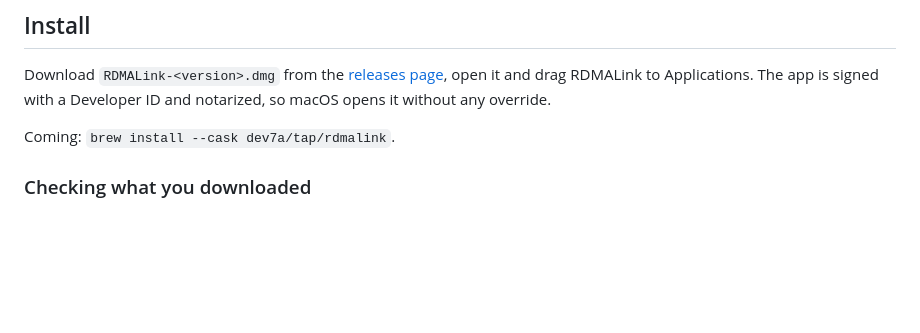
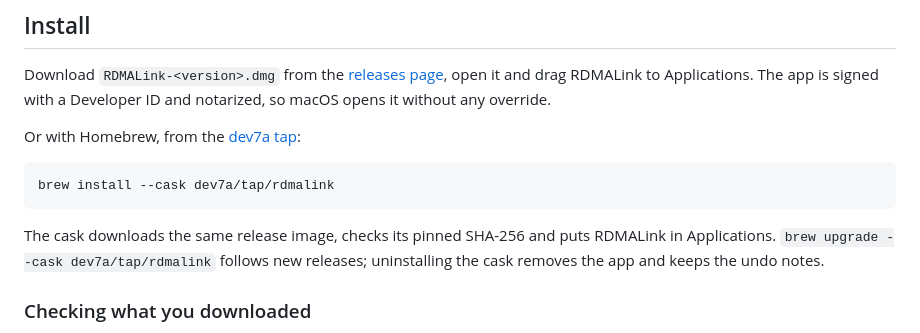
Before and after one commit to dev7a/rdmalink, a Markdown page: README.md, the part around the change. GitHub-like rendering; blank space fills up the shorter version.

Commit message:
README: install with Homebrew from the dev7a tap

````diff
--- a/README.md
+++ b/README.md
@@ -63,7 +63,15 @@ Download `RDMALink-<version>.dmg` from the
 RDMALink to Applications. The app is signed with a Developer ID and notarized,
 so macOS opens it without any override.
 
-Coming: `brew install --cask dev7a/tap/rdmalink`.
+Or with Homebrew, from the [dev7a tap](https://github.com/dev7a/homebrew-tap):
+
+```sh
+brew install --cask dev7a/tap/rdmalink
+```
+
+The cask downloads the same release image, checks its pinned SHA-256 and puts
+RDMALink in Applications. `brew upgrade --cask dev7a/tap/rdmalink` follows new
+releases; uninstalling the cask removes the app and keeps the undo notes.
 
 ### Checking what you downloaded
 
````
